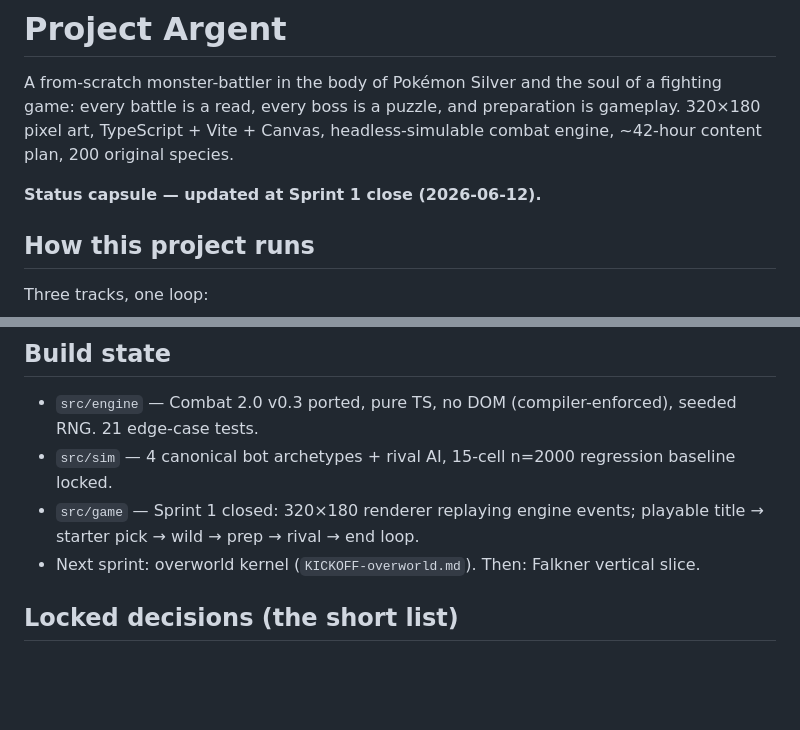
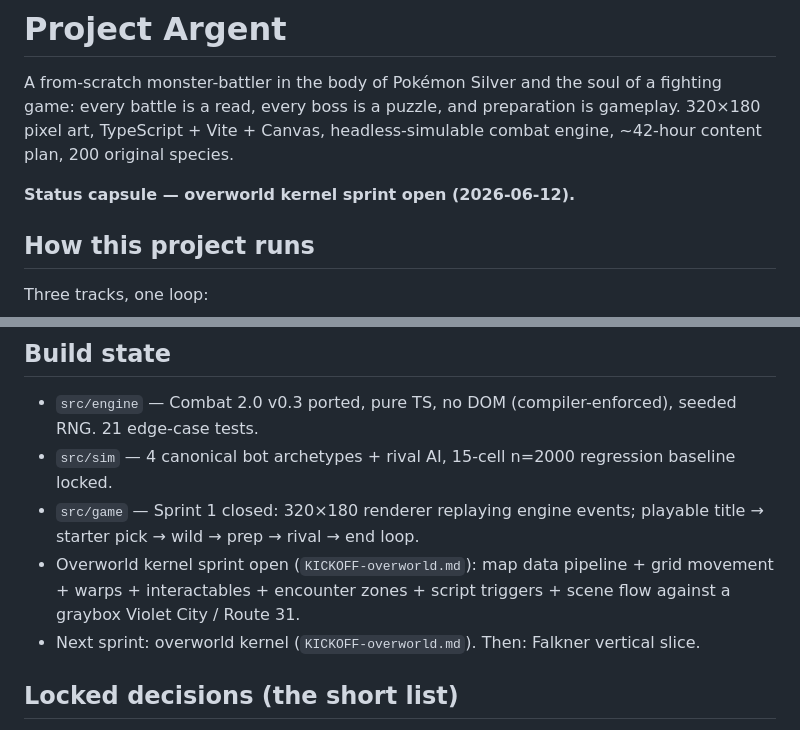
Before and after one commit to Mathiano/Project-Argent, a Markdown page: README.md, 2 parts joined by grey strips. GitHub-like rendering; blank space fills up the shorter version.

Commit message:
docs(readme): status capsule — overworld kernel sprint open
Bump status line + add the sprint description under build state.

Co-Authored-By: Claude Opus 4.7 (1M context) <noreply@anthropic.com>

```diff
--- a/README.md
+++ b/README.md
@@ -2,7 +2,7 @@
 
 A from-scratch monster-battler in the body of Pokémon Silver and the soul of a fighting game: every battle is a read, every boss is a puzzle, and preparation is gameplay. 320×180 pixel art, TypeScript + Vite + Canvas, headless-simulable combat engine, ~42-hour content plan, 200 original species.
 
-**Status capsule — updated at Sprint 1 close (2026-06-12).**
+**Status capsule — overworld kernel sprint open (2026-06-12).**
 
 ## How this project runs
 
@@ -19,6 +19,7 @@ Dex content is commissioned from Gemini against `docs/mon-manifest.csv` (200 pre
 - `src/engine` — Combat 2.0 v0.3 ported, pure TS, no DOM (compiler-enforced), seeded RNG. 21 edge-case tests.
 - `src/sim` — 4 canonical bot archetypes + rival AI, 15-cell n=2000 regression baseline locked.
 - `src/game` — Sprint 1 closed: 320×180 renderer replaying engine events; playable title → starter pick → wild → prep → rival → end loop.
+- Overworld kernel sprint open (`KICKOFF-overworld.md`): map data pipeline + grid movement + warps + interactables + encounter zones + script triggers + scene flow against a graybox Violet City / Route 31.
 - Next sprint: overworld kernel (`KICKOFF-overworld.md`). Then: Falkner vertical slice.
 
 ## Locked decisions (the short list)
```
